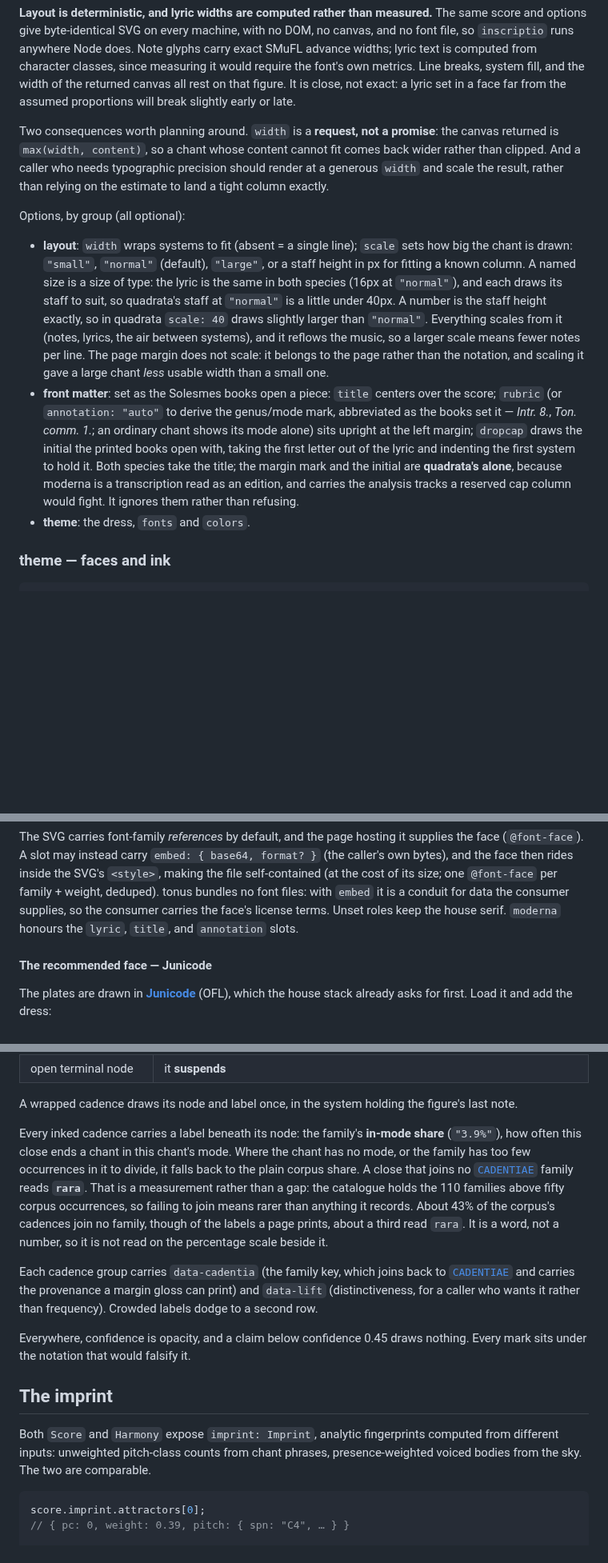
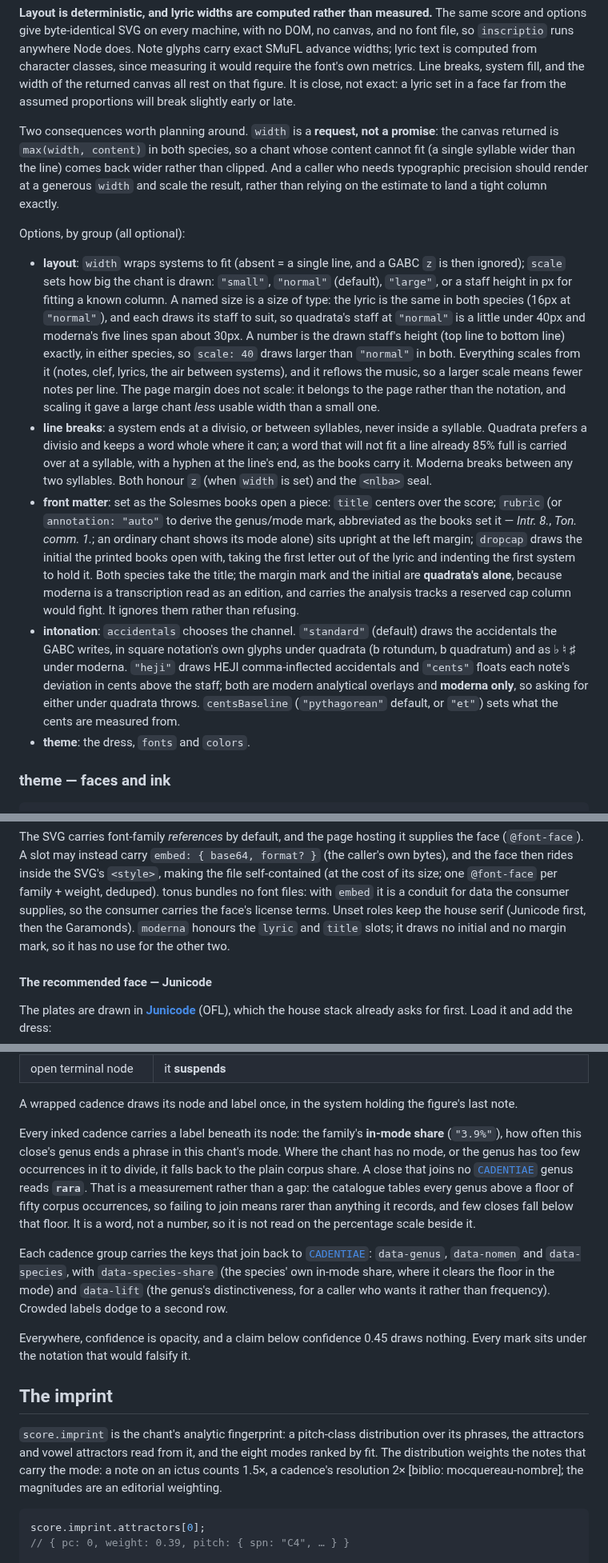
Before and after one commit to jeffreypierce/tonus, a Markdown page: docs/api/score.md, 3 parts joined by grey strips. Shown at 80% size. GitHub-like rendering; blank space fills up the shorter version.

Commit message:
docs: rendering reference brought into line with the emitters
Option validation and throw list, canvas rule in both species, line
breaking, the accidentals/centsBaseline channels, per-species classes
and geometry anchors, data-note-index/data-staff, custos scope, the
cadence group's data-* keys, moderna's font slots and house-serif
default, softened figures that rot, and the imprint's weighting.

````diff
--- a/docs/api/score.md
+++ b/docs/api/score.md
@@ -438,24 +444,32 @@ close, not exact: a lyric set in a face far from the assumed proportions will
 break slightly early or late.
 
 Two consequences worth planning around. `width` is a **request, not a promise**:
-the canvas returned is `max(width, content)`, so a chant whose content cannot fit
-comes back wider rather than clipped. And a caller who needs typographic
+the canvas returned is `max(width, content)` in both species, so a chant whose
+content cannot fit (a single syllable wider than the line) comes back wider
+rather than clipped. And a caller who needs typographic
 precision should render at a generous `width` and scale the result, rather than
 relying on the estimate to land a tight column exactly.
 
 Options, by group (all optional):
 
-- **layout**: `width` wraps systems to fit (absent = a single line); `scale`
-  sets how big the chant is drawn: `"small"`, `"normal"` (default), `"large"`,
-  or a staff height in px for fitting a known column. A named size is a size of
-  type: the lyric is the same in both species (16px at `"normal"`), and each
-  draws its staff to suit, so quadrata's staff at `"normal"` is a little under
-  40px. A number is the staff height exactly, so in quadrata `scale: 40` draws
-  slightly larger than `"normal"`. Everything scales from it
-  (notes, lyrics, the air between systems), and it reflows the music, so a
-  larger scale means fewer notes per line. The page margin does not scale: it
-  belongs to the page rather than the notation, and scaling it gave a large
-  chant *less* usable width than a small one.
+- **layout**: `width` wraps systems to fit (absent = a single line, and a GABC
+  `z` is then ignored); `scale` sets how big the chant is drawn: `"small"`,
+  `"normal"` (default), `"large"`, or a staff height in px for fitting a known
+  column. A named size is a size of type: the lyric is the same in both species
+  (16px at `"normal"`), and each draws its staff to suit, so quadrata's staff at
+  `"normal"` is a little under 40px and moderna's five lines span about 30px. A
+  number is the drawn staff's height (top line to bottom line) exactly, in
+  either species, so `scale: 40` draws larger than `"normal"` in both.
+  Everything scales from it (notes, clef, lyrics, the air between systems), and
+  it reflows the music, so a larger scale means fewer notes per line. The page
+  margin does not scale: it belongs to the page rather than the notation, and
+  scaling it gave a large chant *less* usable width than a small one.
+- **line breaks**: a system ends at a divisio, or between syllables, never
+  inside a syllable. Quadrata prefers a divisio and keeps a word whole where it
+  can; a word that will not fit a line already 85% full is carried over at a
+  syllable, with a hyphen at the line's end, as the books carry it. Moderna
+  breaks between any two syllables. Both honour `z` (when `width` is set) and
+  the `<nlba>` seal.
 - **front matter**: set as the Solesmes books open a piece: `title` centers
   over the score; `rubric` (or `annotation: "auto"` to derive the genus/mode
   mark, abbreviated as the books set it — _Intr. 8._, _Ton. comm. 1._; an
@@ -465,6 +479,14 @@ Options, by group (all optional):
   title; the margin mark and the initial are **quadrata's alone**, because moderna is
   a transcription read as an edition, and carries the analysis tracks a
   reserved cap column would fight. It ignores them rather than refusing.
+- **intonation**: `accidentals` chooses the channel. `"standard"` (default)
+  draws the accidentals the GABC writes, in square notation's own glyphs under
+  quadrata (b rotundum, b quadratum) and as ♭ ♮ ♯ under moderna. `"heji"`
+  draws HEJI comma-inflected accidentals and `"cents"` floats each note's
+  deviation in cents above the staff; both are modern analytical overlays and
+  **moderna only**, so asking for either under quadrata throws.
+  `centsBaseline` (`"pythagorean"` default, or `"et"`) sets what the cents are
+  measured from.
 - **theme**: the dress, `fonts` and `colors`.
 
 ### theme — faces and ink
@@ -496,8 +518,10 @@ supplies the face (`@font-face`). A slot may instead carry
 inside the SVG's `<style>`, making the file self-contained (at the cost of its
 size; one `@font-face` per family + weight, deduped). tonus bundles no font
 files: with `embed` it is a conduit for data the consumer supplies, so the
-consumer carries the face's license terms. Unset roles keep the house serif.
-`moderna` honours the `lyric`, `title`, and `annotation` slots.
+consumer carries the face's license terms. Unset roles keep the house serif
+(Junicode first, then the Garamonds). `moderna` honours the `lyric` and `title`
+slots; it draws no initial and no margin mark, so it has no use for the other
+two.
 
 #### The recommended face — Junicode
 
@@ -643,30 +683,32 @@ A wrapped cadence draws its node and label once, in the system holding the
 figure's last note.
 
 Every inked cadence carries a label beneath its node: the family's **in-mode
-share** (`"3.9%"`), how often this close ends a chant in this chant's mode.
-Where the chant has no mode, or the family has too few occurrences in it to
-divide, it falls back to the plain corpus share. A close that joins
-no [`CADENTIAE`](index.md#the-appendix) family reads **`rara`**. That is a
-measurement rather than a gap: the catalogue holds the 110 families above
-fifty corpus occurrences, so failing to join means rarer than anything it
-records. About 43% of the corpus's cadences join no family, though of the
-labels a page prints, about a third read `rara`. It is a word, not a number, so
+share** (`"3.9%"`), how often this close's genus ends a phrase in this
+chant's mode. Where the chant has no mode, or the genus has too few occurrences
+in it to divide, it falls back to the plain corpus share. A close that joins
+no [`CADENTIAE`](index.md#the-appendix) genus reads **`rara`**. That is a
+measurement rather than a gap: the catalogue tables every genus above a floor
+of fifty corpus occurrences, so failing to join means rarer than anything it
+records, and few closes fall below that floor. It is a word, not a number, so
 it is not read on the percentage scale beside it.
 
-Each cadence group carries `data-cadentia` (the family key, which joins back
-to [`CADENTIAE`](index.md#the-appendix) and carries the provenance a margin
-gloss can print) and `data-lift` (distinctiveness, for a caller who wants it
-rather than frequency). Crowded labels dodge to a second row.
+Each cadence group carries the keys that join back to
+[`CADENTIAE`](index.md#the-appendix): `data-genus`, `data-nomen` and
+`data-species`, with `data-species-share` (the species' own in-mode share,
+where it clears the floor in the mode) and `data-lift` (the genus's
+distinctiveness, for a caller who wants it rather than frequency). Crowded
+labels dodge to a second row.
 
 Everywhere, confidence is opacity, and a claim below confidence 0.45 draws
 nothing. Every mark sits under the notation that would falsify it.
 
 ## The imprint
 
-Both `Score` and `Harmony` expose `imprint: Imprint`, analytic
-fingerprints computed from different inputs: unweighted pitch-class counts
-from chant phrases, presence-weighted voiced bodies from the sky. The two
-are comparable.
+`score.imprint` is the chant's analytic fingerprint: a pitch-class
+distribution over its phrases, the attractors and vowel attractors read from
+it, and the eight modes ranked by fit. The distribution weights the notes that
+carry the mode: a note on an ictus counts 1.5×, a cadence's resolution 2×
+[biblio: mocquereau-nombre]; the magnitudes are an editorial weighting.
 
 ```js
 score.imprint.attractors[0];
````
Also changed, not shown: other parts of docs/api/score.md (+35 -13 lines), docs/api/index.md (+4 -1 lines).
